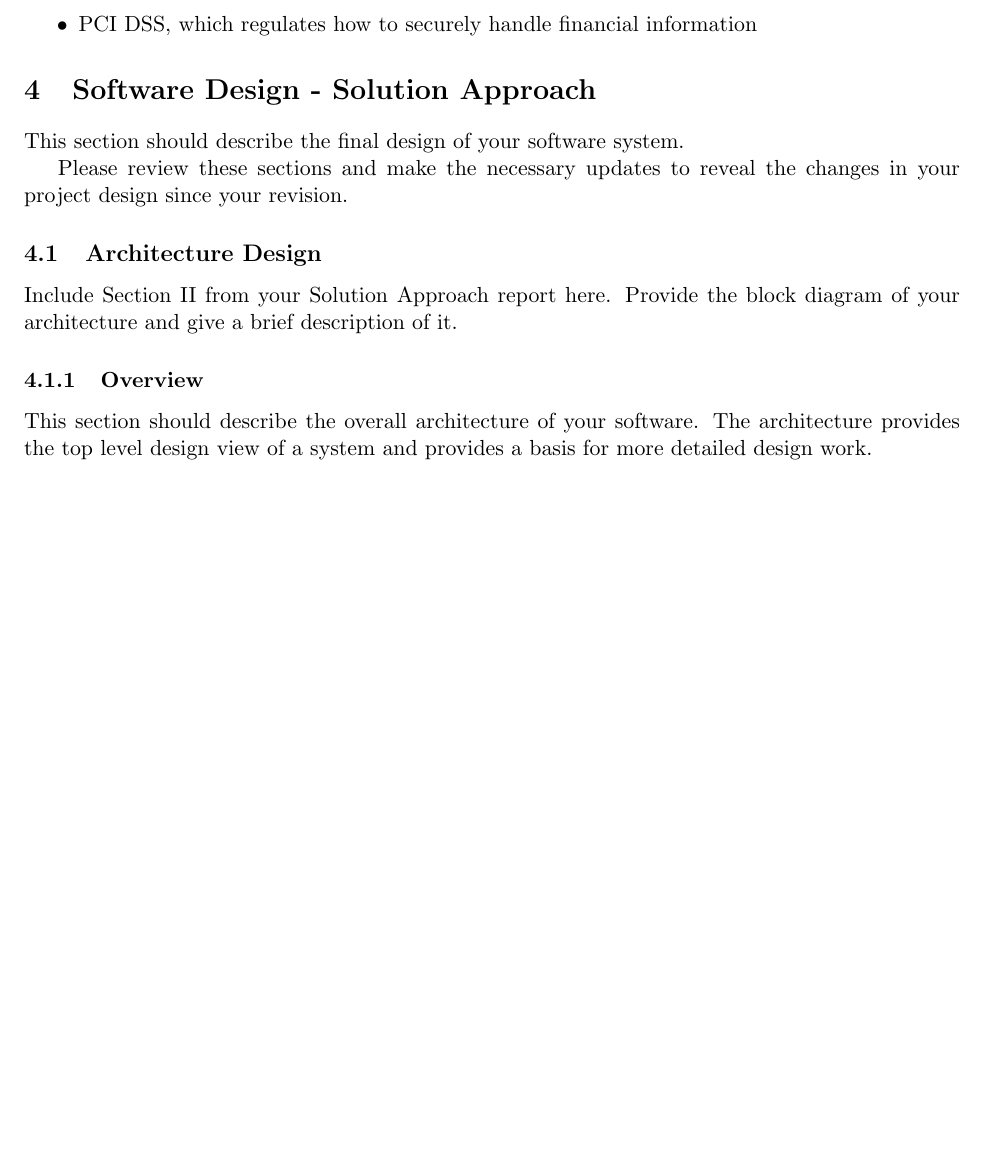
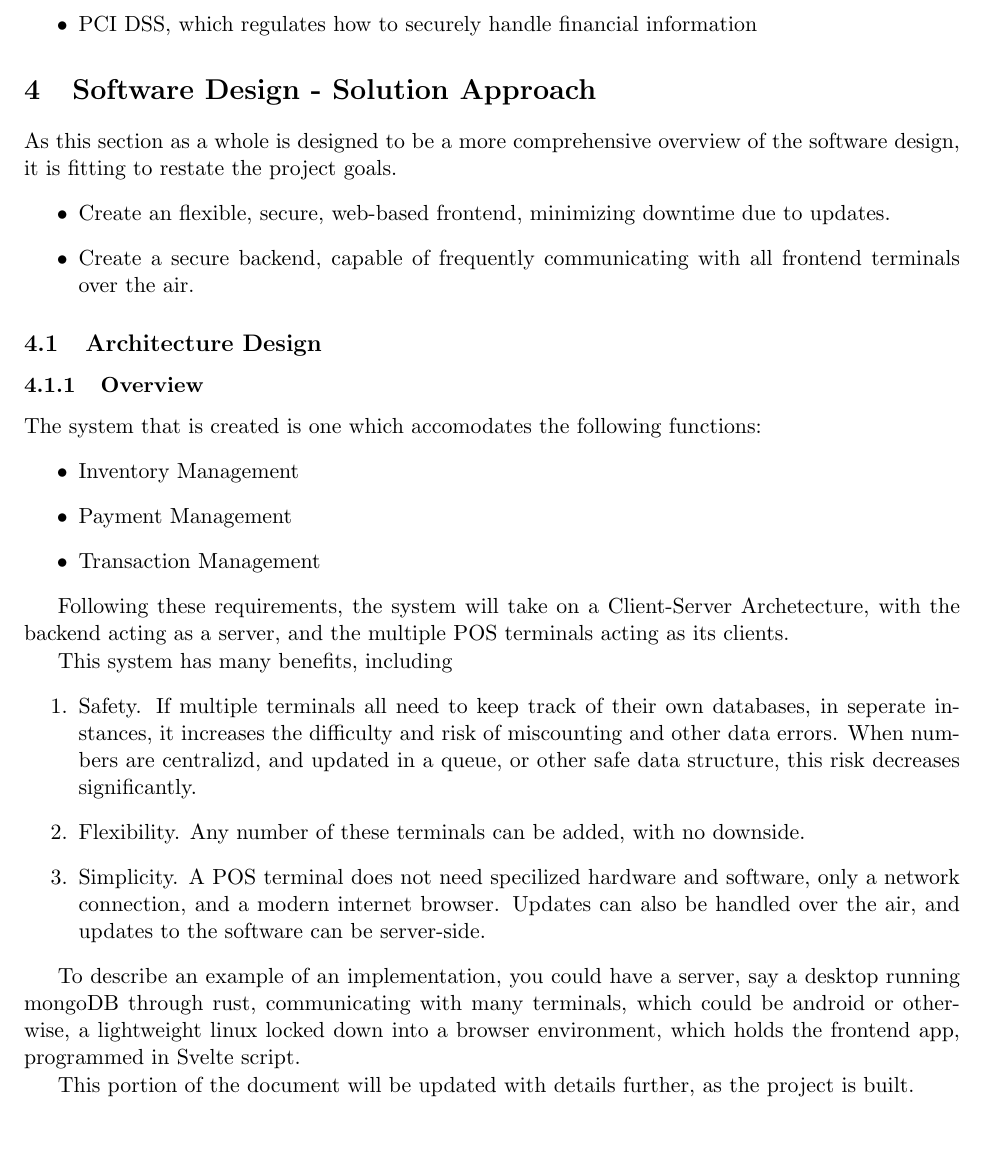
Before and after one commit to Tallented-Code-bot/CPTS322-Point-of-Sale-System, a LaTeX document (report/src/_preamble.tex, which reads report/src/index.tex): part of page 7 of 12, cut so that both start at the same text, the shorter picture padded with empty space. Compiled offline with pdfLaTeX.

Commit message:
Part of section IV

```diff
--- a/report/src/index.tex
+++ b/report/src/index.tex
@@ -363,22 +363,61 @@ We aim to be compliant with several standards:
 
 \section{Software Design - Solution Approach}
 
-This section should describe the final design of your software system.
+% This section should describe the final design of your software system.
 
-Please review these sections and make the necessary updates to reveal
-the changes in your project design since your revision.
+% Please review these sections and make the necessary updates to reveal
+% the changes in your project design since your revision.
+
+As this section as a whole is designed to be a more comprehensive
+overview of the software design, it is fitting to restate the project goals.
+\begin{itemize}
+  \item Create an flexible, secure, web-based frontend, minimizing downtime
+  due to updates.
+  \item Create a secure backend, capable of frequently communicating with all frontend
+  terminals over the air.
+\end{itemize}
+
 
 \subsection{Architecture Design}
 
-Include Section II from your Solution Approach report here. Provide the
-block diagram of your architecture and give a brief description of it.
+% Include Section II from your Solution Approach report here. Provide the
+% block diagram of your architecture and give a brief description of it.
 
 \subsubsection{Overview}
 
-This section should describe the overall architecture of your software.
-The architecture provides the top level design view of a system and
-provides a basis for more detailed design work.
+% This section should describe the overall architecture of your software.
+% The architecture provides the top level design view of a system and
+% provides a basis for more detailed design work.
 
+The system that is created is one which accomodates the following functions:
+\begin{itemize}
+  \item  Inventory Management
+  \item  Payment Management
+  \item  Transaction Management
+\end{itemize}
+
+Following these requirements, the system will take on a Client-Server
+Archetecture, with the backend acting as a server, and the multiple
+POS terminals acting as its clients.\par
+This system has many benefits, including
+\begin{enumerate}
+  \item Safety. If multiple terminals all need to keep track of their
+  own databases, in seperate instances, it increases the difficulty and
+  risk of miscounting and other data errors. When numbers are centralizd,
+  and updated in a queue, or other safe data structure, this risk decreases significantly.
+  \item Flexibility. Any number of these terminals can be added, with no
+  downside.
+  \item Simplicity. A POS terminal does not need specilized hardware and software,
+  only a network connection, and a modern internet browser. Updates can also be handled
+  over the air, and updates to the software can be server-side.
+\end{enumerate}
+
+To describe an example of an implementation, you could have a server, say a desktop
+running mongoDB through rust, communicating with many terminals, which could be android or otherwise,
+a lightweight linux locked down into a browser environment, which holds the frontend app,
+programmed in Svelte script.
+
+This portion of the document will be updated with details further, as the project is built.
 \subsubsection{Subsystem Decomposition}
 
 This section explains how you decomposed your system into subsystems.
```
Also changed, not shown: report/src/_preamble.pdf, 4 other files.
